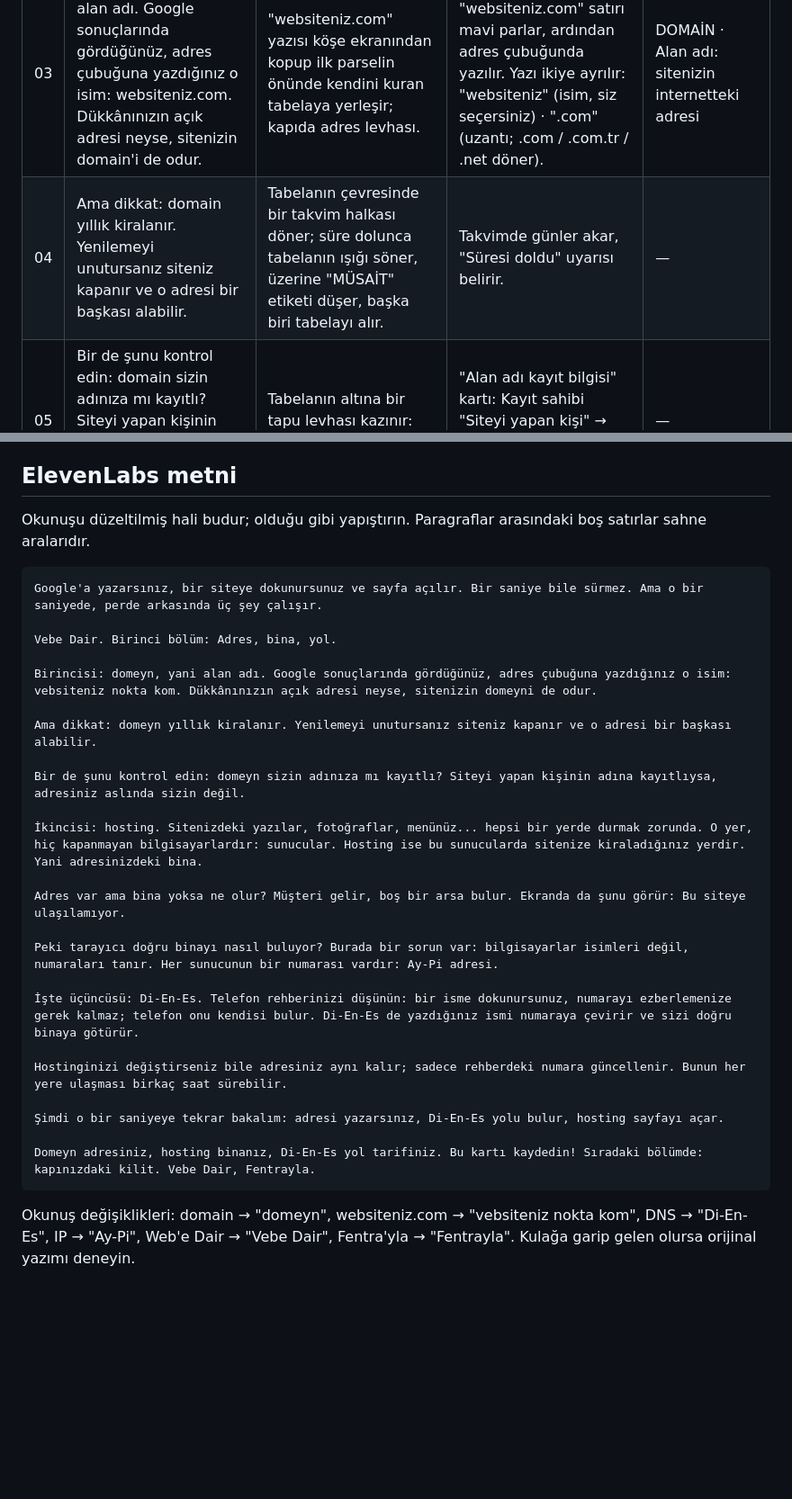
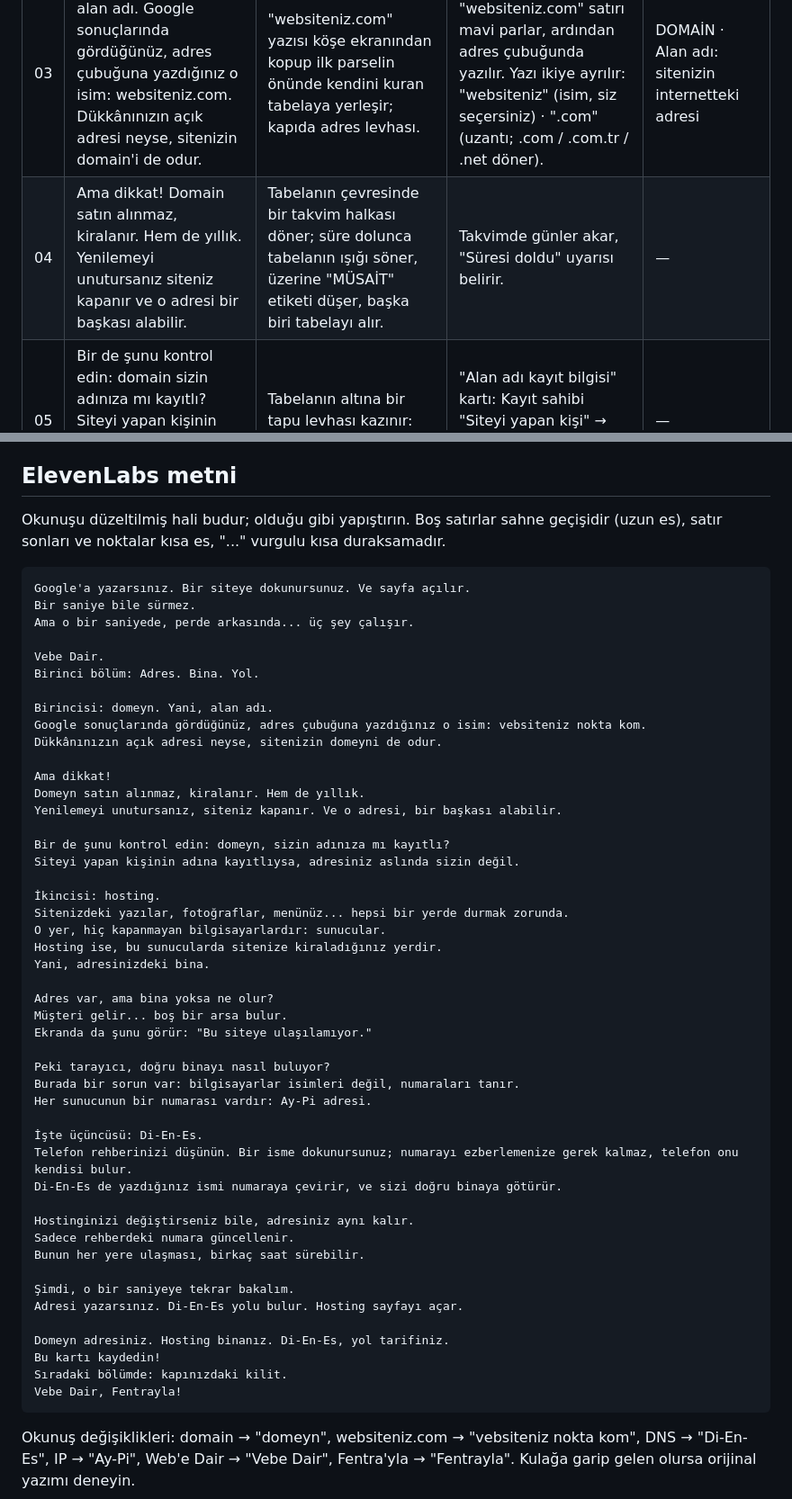
Before and after one commit to ulasx35/x, a Markdown page: fentra-webe-dair/senaryo/bolum-01.md, 2 parts joined by grey strips. Shown at 90% size. Drawn GitHub-style; blank space fills up the shorter version.

Commit message:
Episode 1: format voice-over text for reading (pauses, line breaks)
Co-Authored-By: Claude Opus 5.5 <noreply@anthropic.com>
Claude-Session: https://claude.ai/code/session_01PUbyXY8cPxaKsNKs8ZLEuH

````diff
--- a/fentra-webe-dair/senaryo/bolum-01.md
+++ b/fentra-webe-dair/senaryo/bolum-01.md
@@ -26,7 +26,7 @@ Hedef: Hiç bilmeyen biri izlediğinde "şimdi anladım" demeli. Her kavram iki
 | 01 | Google'a yazarsınız, bir siteye dokunursunuz ve sayfa açılır. Bir saniye bile sürmez. Ama o bir saniyede, perde arkasında üç şey çalışır. | — | Ekranın ortasında telefon: aramaya "websiteniz" yazılır, sonuç çıkar, dokunulur, sayfa açılır. "Üç şey" dendiğinde kamera telefon ekranının içine dalar; pikseller dağılıp şehrin planına dönüşür, üç boş parsel yanar. | — |
 | 02 | Web'e Dair. Birinci bölüm: Adres, bina, yol. | Seri açılışı: WEB'E DAİR başlığı ışık çizgilerinden kurulur; üç parselin üstünde Adres · Bina · Yol simgeleri. | — | — |
 | 03 | Birincisi: domain, yani alan adı. Google sonuçlarında gördüğünüz, adres çubuğuna yazdığınız o isim: websiteniz.com. Dükkânınızın açık adresi neyse, sitenizin domain'i de odur. | "websiteniz.com" yazısı köşe ekranından kopup ilk parselin önünde kendini kuran tabelaya yerleşir; kapıda adres levhası. | Arama sonucunda "websiteniz.com" satırı mavi parlar, ardından adres çubuğunda yazılır. Yazı ikiye ayrılır: "websiteniz" (isim, siz seçersiniz) · ".com" (uzantı; .com / .com.tr / .net döner). | DOMAİN · Alan adı: sitenizin internetteki adresi |
-| 04 | Ama dikkat: domain yıllık kiralanır. Yenilemeyi unutursanız siteniz kapanır ve o adresi bir başkası alabilir. | Tabelanın çevresinde bir takvim halkası döner; süre dolunca tabelanın ışığı söner, üzerine "MÜSAİT" etiketi düşer, başka biri tabelayı alır. | Takvimde günler akar, "Süresi doldu" uyarısı belirir. | — |
+| 04 | Ama dikkat! Domain satın alınmaz, kiralanır. Hem de yıllık. Yenilemeyi unutursanız siteniz kapanır ve o adresi bir başkası alabilir. | Tabelanın çevresinde bir takvim halkası döner; süre dolunca tabelanın ışığı söner, üzerine "MÜSAİT" etiketi düşer, başka biri tabelayı alır. | Takvimde günler akar, "Süresi doldu" uyarısı belirir. | — |
 | 05 | Bir de şunu kontrol edin: domain sizin adınıza mı kayıtlı? Siteyi yapan kişinin adına kayıtlıysa, adresiniz aslında sizin değil. | Tabelanın altına bir tapu levhası kazınır: "SİZ". | "Alan adı kayıt bilgisi" kartı: Kayıt sahibi "Siteyi yapan kişi" → üstü çizilir → "Siz" ✓ (mavi). | — |
 | 06 | İkincisi: hosting. Sitenizdeki yazılar, fotoğraflar, menünüz… hepsi bir yerde durmak zorunda. O yer, hiç kapanmayan bilgisayarlardır: sunucular. Hosting ise bu sunucularda sitenize kiraladığınız yerdir. Yani adresinizdeki bina. | Dosyalar parsele uçar ve bina kat kat yükselir. Cephe kesiti açılır: odalarda sayfalar, bodrumda gece gündüz ışıldayan sunucu kabinleri. | Açık sayfa parçalarına ayrılır: Yazılar · Fotoğraflar · Menü · İletişim formu kartları; kartlar köşe ekranından çıkıp binaya uçar. | HOSTING · Sitenizin dosyalarının durduğu yer (sunucuda kiralanan alan) |
 | 07 | Adres var ama bina yoksa ne olur? Müşteri gelir, boş bir arsa bulur. Ekranda da şunu görür: "Bu siteye ulaşılamıyor." | Bina çözülüp kaybolur; bir ziyaretçi ışığı tabelaya gelir, arkasında boş arsa. | Köşe ekranı ortaya büyür: tarayıcıda "Bu siteye ulaşılamıyor" hata sayfası. | — |
@@ -40,32 +40,56 @@ Hedef: Hiç bilmeyen biri izlediğinde "şimdi anladım" demeli. Her kavram iki
 
 ## ElevenLabs metni
 
-Okunuşu düzeltilmiş hali budur; olduğu gibi yapıştırın. Paragraflar arasındaki boş satırlar sahne aralarıdır.
+Okunuşu düzeltilmiş hali budur; olduğu gibi yapıştırın. Boş satırlar sahne geçişidir (uzun es), satır sonları ve noktalar kısa es, "..." vurgulu kısa duraksamadır.
 
 ```text
-Google'a yazarsınız, bir siteye dokunursunuz ve sayfa açılır. Bir saniye bile sürmez. Ama o bir saniyede, perde arkasında üç şey çalışır.
+Google'a yazarsınız. Bir siteye dokunursunuz. Ve sayfa açılır.
+Bir saniye bile sürmez.
+Ama o bir saniyede, perde arkasında... üç şey çalışır.
 
-Vebe Dair. Birinci bölüm: Adres, bina, yol.
+Vebe Dair.
+Birinci bölüm: Adres. Bina. Yol.
 
-Birincisi: domeyn, yani alan adı. Google sonuçlarında gördüğünüz, adres çubuğuna yazdığınız o isim: vebsiteniz nokta kom. Dükkânınızın açık adresi neyse, sitenizin domeyni de odur.
+Birincisi: domeyn. Yani, alan adı.
+Google sonuçlarında gördüğünüz, adres çubuğuna yazdığınız o isim: vebsiteniz nokta kom.
+Dükkânınızın açık adresi neyse, sitenizin domeyni de odur.
 
-Ama dikkat: domeyn yıllık kiralanır. Yenilemeyi unutursanız siteniz kapanır ve o adresi bir başkası alabilir.
+Ama dikkat!
+Domeyn satın alınmaz, kiralanır. Hem de yıllık.
+Yenilemeyi unutursanız, siteniz kapanır. Ve o adresi, bir başkası alabilir.
 
-Bir de şunu kontrol edin: domeyn sizin adınıza mı kayıtlı? Siteyi yapan kişinin adına kayıtlıysa, adresiniz aslında sizin değil.
+Bir de şunu kontrol edin: domeyn, sizin adınıza mı kayıtlı?
+Siteyi yapan kişinin adına kayıtlıysa, adresiniz aslında sizin değil.
 
-İkincisi: hosting. Sitenizdeki yazılar, fotoğraflar, menünüz... hepsi bir yerde durmak zorunda. O yer, hiç kapanmayan bilgisayarlardır: sunucular. Hosting ise bu sunucularda sitenize kiraladığınız yerdir. Yani adresinizdeki bina.
+İkincisi: hosting.
+Sitenizdeki yazılar, fotoğraflar, menünüz... hepsi bir yerde durmak zorunda.
+O yer, hiç kapanmayan bilgisayarlardır: sunucular.
+Hosting ise, bu sunucularda sitenize kiraladığınız yerdir.
+Yani, adresinizdeki bina.
 
-Adres var ama bina yoksa ne olur? Müşteri gelir, boş bir arsa bulur. Ekranda da şunu görür: Bu siteye ulaşılamıyor.
+Adres var, ama bina yoksa ne olur?
+Müşteri gelir... boş bir arsa bulur.
+Ekranda da şunu görür: "Bu siteye ulaşılamıyor."
 
-Peki tarayıcı doğru binayı nasıl buluyor? Burada bir sorun var: bilgisayarlar isimleri değil, numaraları tanır. Her sunucunun bir numarası vardır: Ay-Pi adresi.
+Peki tarayıcı, doğru binayı nasıl buluyor?
+Burada bir sorun var: bilgisayarlar isimleri değil, numaraları tanır.
+Her sunucunun bir numarası vardır: Ay-Pi adresi.
 
-İşte üçüncüsü: Di-En-Es. Telefon rehberinizi düşünün: bir isme dokunursunuz, numarayı ezberlemenize gerek kalmaz; telefon onu kendisi bulur. Di-En-Es de yazdığınız ismi numaraya çevirir ve sizi doğru binaya götürür.
+İşte üçüncüsü: Di-En-Es.
+Telefon rehberinizi düşünün. Bir isme dokunursunuz; numarayı ezberlemenize gerek kalmaz, telefon onu kendisi bulur.
+Di-En-Es de yazdığınız ismi numaraya çevirir, ve sizi doğru binaya götürür.
 
-Hostinginizi değiştirseniz bile adresiniz aynı kalır; sadece rehberdeki numara güncellenir. Bunun her yere ulaşması birkaç saat sürebilir.
+Hostinginizi değiştirseniz bile, adresiniz aynı kalır.
+Sadece rehberdeki numara güncellenir.
+Bunun her yere ulaşması, birkaç saat sürebilir.
 
-Şimdi o bir saniyeye tekrar bakalım: adresi yazarsınız, Di-En-Es yolu bulur, hosting sayfayı açar.
+Şimdi, o bir saniyeye tekrar bakalım.
+Adresi yazarsınız. Di-En-Es yolu bulur. Hosting sayfayı açar.
 
-Domeyn adresiniz, hosting binanız, Di-En-Es yol tarifiniz. Bu kartı kaydedin! Sıradaki bölümde: kapınızdaki kilit. Vebe Dair, Fentrayla.
+Domeyn adresiniz. Hosting binanız. Di-En-Es, yol tarifiniz.
+Bu kartı kaydedin!
+Sıradaki bölümde: kapınızdaki kilit.
+Vebe Dair, Fentrayla!
 ```
 
 Okunuş değişiklikleri: domain → "domeyn", websiteniz.com → "vebsiteniz nokta kom", DNS → "Di-En-Es", IP → "Ay-Pi", Web'e Dair → "Vebe Dair", Fentra'yla → "Fentrayla". Kulağa garip gelen olursa orijinal yazımı deneyin.
````
